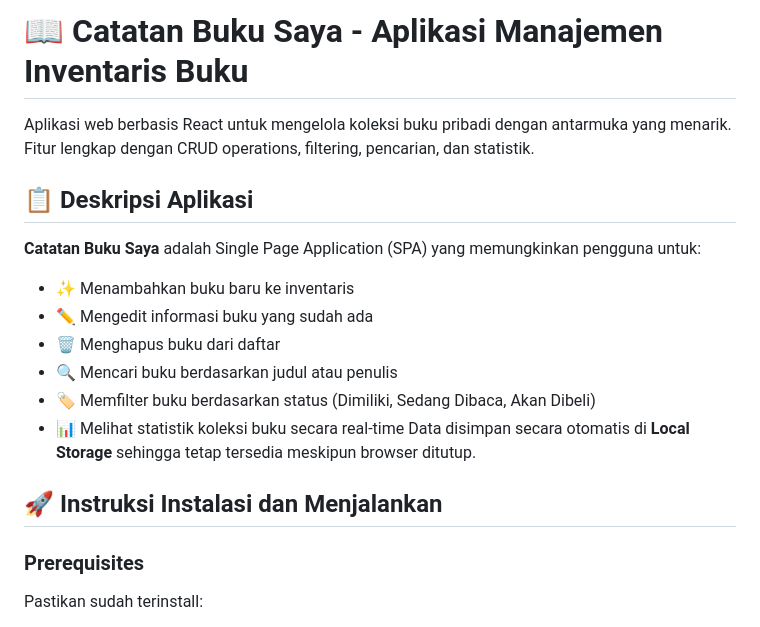
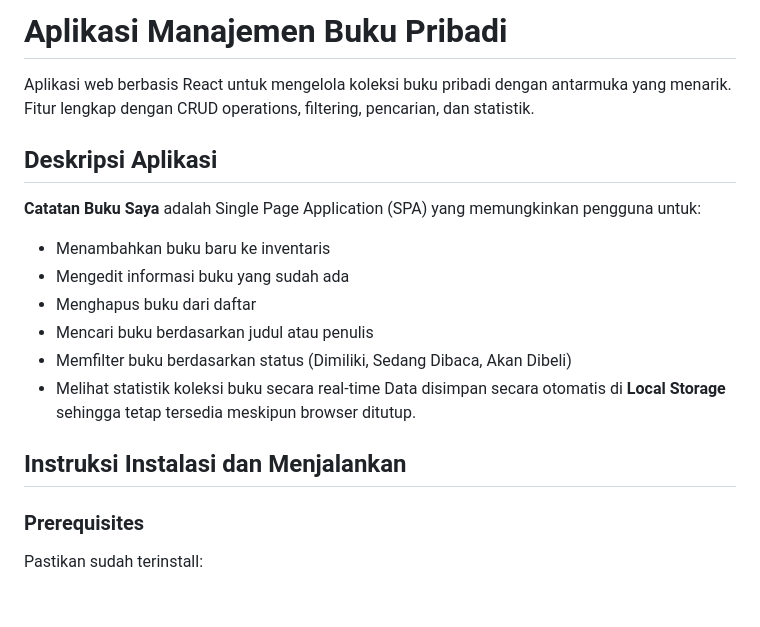
Before and after one commit to Alliyahsalsa/pemrograman_web_itera_123140014, a Markdown page: Alliyah_123140014_pertemuan 3/README.md, the part around one of its changes. Drawn GitHub-style; blank space fills up the shorter version.

```diff
--- a/Alliyah_123140014_pertemuan 3/README.md
+++ b/Alliyah_123140014_pertemuan 3/README.md
@@ -1,17 +1,17 @@
-# 📖 Catatan Buku Saya - Aplikasi Manajemen Inventaris Buku
+# Aplikasi Manajemen Buku Pribadi
 Aplikasi web berbasis React untuk mengelola koleksi buku pribadi dengan antarmuka yang menarik. Fitur lengkap dengan CRUD operations, filtering, pencarian, dan statistik.
 
-## 📋 Deskripsi Aplikasi
+## Deskripsi Aplikasi
 **Catatan Buku Saya** adalah Single Page Application (SPA) yang memungkinkan pengguna untuk:
-- ✨ Menambahkan buku baru ke inventaris
-- ✏️ Mengedit informasi buku yang sudah ada
-- 🗑️ Menghapus buku dari daftar
-- 🔍 Mencari buku berdasarkan judul atau penulis
-- 🏷️ Memfilter buku berdasarkan status (Dimiliki, Sedang Dibaca, Akan Dibeli)
-- 📊 Melihat statistik koleksi buku secara real-time
+- Menambahkan buku baru ke inventaris
+- Mengedit informasi buku yang sudah ada
+- Menghapus buku dari daftar
+- Mencari buku berdasarkan judul atau penulis
+- Memfilter buku berdasarkan status (Dimiliki, Sedang Dibaca, Akan Dibeli)
+- Melihat statistik koleksi buku secara real-time
 Data disimpan secara otomatis di **Local Storage** sehingga tetap tersedia meskipun browser ditutup.
 
-## 🚀 Instruksi Instalasi dan Menjalankan
+## Instruksi Instalasi dan Menjalankan
 ### Prerequisites
 Pastikan sudah terinstall:
 - **Node.js** versi 14 atau lebih baru ([Download](https://nodejs.org/))
```
Also changed, not shown: other parts of Alliyah_123140014_pertemuan 3/README.md (+2 -2 lines).
